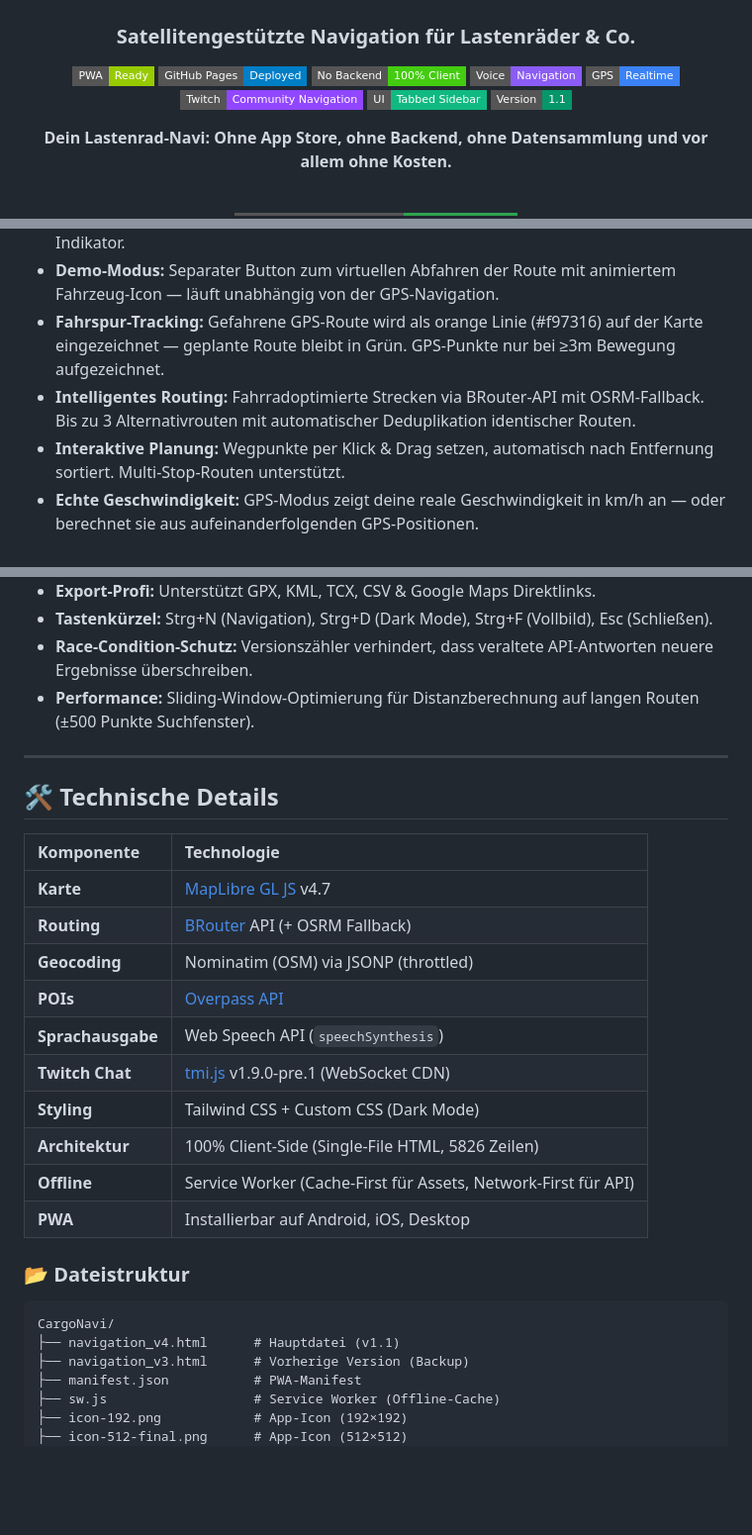
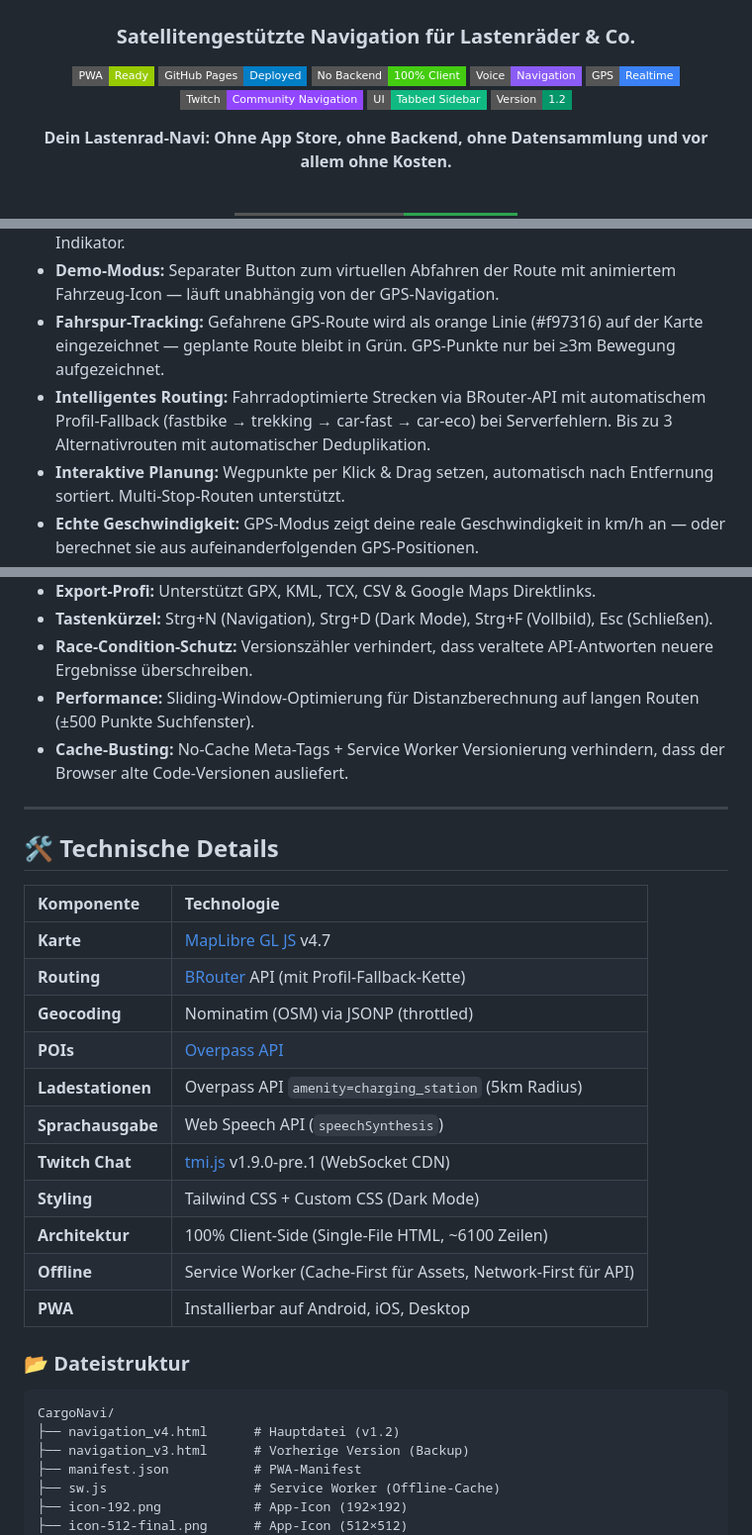
Before and after one commit to nicetoTECHyou/cargo-bike-navi-twitch-edition, a Markdown page: README.md, 3 parts joined by grey strips. Shown at 99% size. Drawn GitHub-style; badges without logos; blank space fills up the shorter version.

````diff
--- a/README.md
+++ b/README.md
@@ -10,7 +10,7 @@
 [![GPS](https://img.shields.io/badge/GPS-Realtime-3b82f6?style=flat-square)]()
 [![Twitch](https://img.shields.io/badge/Twitch-Community_Navigation-9146FF?style=flat-square)]()
 [![Tabs](https://img.shields.io/badge/UI-Tabbed_Sidebar-10b981?style=flat-square)]()
-[![Version](https://img.shields.io/badge/Version-1.1-059669?style=flat-square)]()
+[![Version](https://img.shields.io/badge/Version-1.2-059669?style=flat-square)]()
 
 **Dein Lastenrad-Navi: Ohne App Store, ohne Backend, ohne Datensammlung und vor allem ohne Kosten.**
 
@@ -41,7 +41,7 @@ CargoNavi ist eine **Progressive Web App**. Du kannst sie ohne App Store direkt
 * **Echte GPS-Navigation:** Start Navigation nutzt das echte GPS-Signal deines Geräts — blauer GPS-Punkt folgt deiner Position in Echtzeit mit Genauigkeitskreis und Kompass-Indikator.
 * **Demo-Modus:** Separater Button zum virtuellen Abfahren der Route mit animiertem Fahrzeug-Icon — läuft unabhängig von der GPS-Navigation.
 * **Fahrspur-Tracking:** Gefahrene GPS-Route wird als orange Linie (#f97316) auf der Karte eingezeichnet — geplante Route bleibt in Grün. GPS-Punkte nur bei ≥3m Bewegung aufgezeichnet.
-* **Intelligentes Routing:** Fahrradoptimierte Strecken via BRouter-API mit OSRM-Fallback. Bis zu 3 Alternativrouten mit automatischer Deduplikation identischer Routen.
+* **Intelligentes Routing:** Fahrradoptimierte Strecken via BRouter-API mit automatischem Profil-Fallback (fastbike → trekking → car-fast → car-eco) bei Serverfehlern. Bis zu 3 Alternativrouten mit automatischer Deduplikation.
 * **Interaktive Planung:** Wegpunkte per Klick & Drag setzen, automatisch nach Entfernung sortiert. Multi-Stop-Routen unterstützt.
 * **Echte Geschwindigkeit:** GPS-Modus zeigt deine reale Geschwindigkeit in km/h an — oder berechnet sie aus aufeinanderfolgenden GPS-Positionen.
 * **Auto-Arrival:** Erkennt automatisch wenn du innerhalb von 30m des Ziels ankommst.
@@ -103,6 +116,7 @@ Wähle dein passendes Profil für präzise Ankunftszeiten (1–200 km/h einstell
 * **Tastenkürzel:** Strg+N (Navigation), Strg+D (Dark Mode), Strg+F (Vollbild), Esc (Schließen).
 * **Race-Condition-Schutz:** Versionszähler verhindert, dass veraltete API-Antworten neuere Ergebnisse überschreiben.
 * **Performance:** Sliding-Window-Optimierung für Distanzberechnung auf langen Routen (±500 Punkte Suchfenster).
+* **Cache-Busting:** No-Cache Meta-Tags + Service Worker Versionierung verhindern, dass der Browser alte Code-Versionen ausliefert.
 
 ---
 
@@ -111,20 +125,21 @@ Wähle dein passendes Profil für präzise Ankunftszeiten (1–200 km/h einstell
 | Komponente | Technologie |
 | :--- | :--- |
 | **Karte** | [MapLibre GL JS](https://maplibre.org/) v4.7 |
-| **Routing** | [BRouter](https://brouter.de/) API (+ OSRM Fallback) |
+| **Routing** | [BRouter](https://brouter.de/) API (mit Profil-Fallback-Kette) |
 | **Geocoding** | Nominatim (OSM) via JSONP (throttled) |
 | **POIs** | [Overpass API](https://overpass-api.de/) |
+| **Ladestationen** | Overpass API `amenity=charging_station` (5km Radius) |
 | **Sprachausgabe** | Web Speech API (`speechSynthesis`) |
 | **Twitch Chat** | [tmi.js](https://tmi.js/) v1.9.0-pre.1 (WebSocket CDN) |
 | **Styling** | Tailwind CSS + Custom CSS (Dark Mode) |
-| **Architektur** | 100% Client-Side (Single-File HTML, 5826 Zeilen) |
+| **Architektur** | 100% Client-Side (Single-File HTML, ~6100 Zeilen) |
 | **Offline** | Service Worker (Cache-First für Assets, Network-First für API) |
 | **PWA** | Installierbar auf Android, iOS, Desktop |
 
 ### 📂 Dateistruktur
 ```text
 CargoNavi/
-├── navigation_v4.html      # Hauptdatei (v1.1)
+├── navigation_v4.html      # Hauptdatei (v1.2)
 ├── navigation_v3.html      # Vorherige Version (Backup)
 ├── manifest.json           # PWA-Manifest
 ├── sw.js                   # Service Worker (Offline-Cache)
````
Also changed, not shown: other parts of README.md (+21 -7 lines), CHANGELOG.md (+90 -108 lines).
